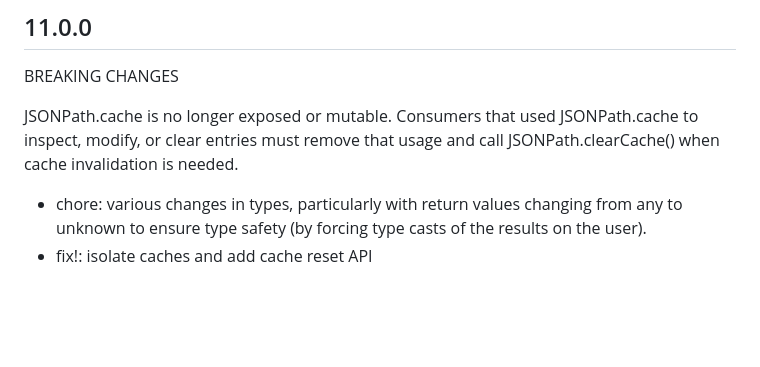
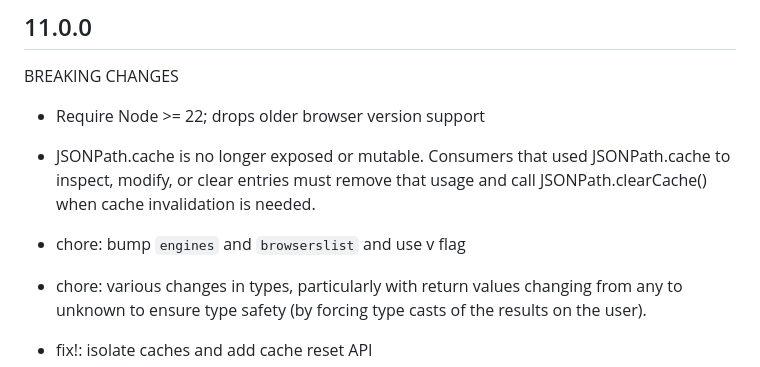
Before and after one commit to JSONPath-Plus/JSONPath, a Markdown page: CHANGES.md, the part around the change. Rendered like a GitHub page; blank space fills up the shorter version.

Commit message:
docs: CHANGES

```diff
--- a/CHANGES.md
+++ b/CHANGES.md
@@ -4,10 +4,12 @@
 
 BREAKING CHANGES
 
-JSONPath.cache is no longer exposed or mutable. Consumers
-that used JSONPath.cache to inspect, modify, or clear entries must remove
-that usage and call JSONPath.clearCache() when cache invalidation is needed.
+- Require Node >= 22; drops older browser version support
+- JSONPath.cache is no longer exposed or mutable. Consumers that used JSONPath.cache
+    to inspect, modify, or clear entries must remove
+    that usage and call JSONPath.clearCache() when cache invalidation is needed.
 
+- chore: bump `engines` and `browserslist` and use v flag
 - chore: various changes in types, particularly with return values changing from any to unknown to ensure type safety (by forcing type casts of the results on the user).
 - fix!: isolate caches and add cache reset API
 
```
